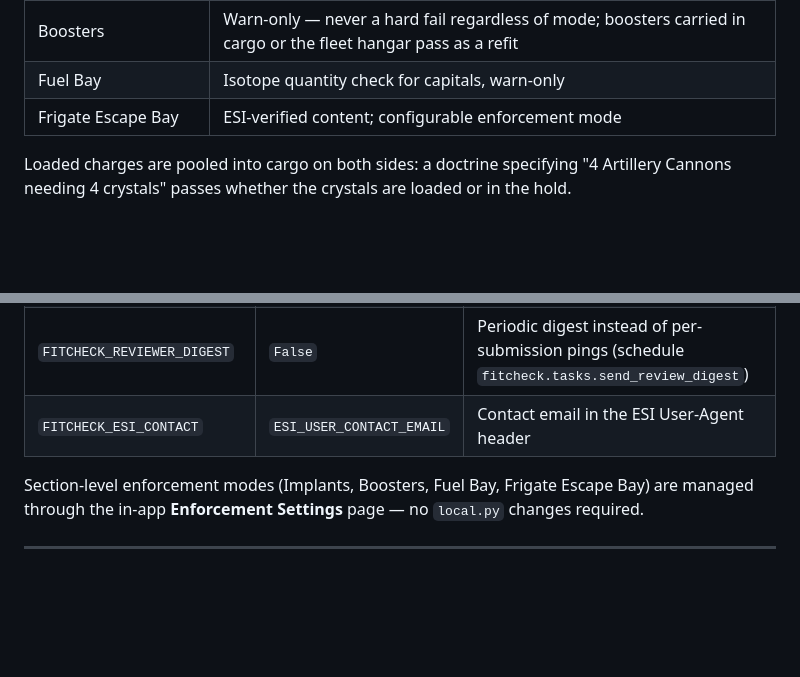
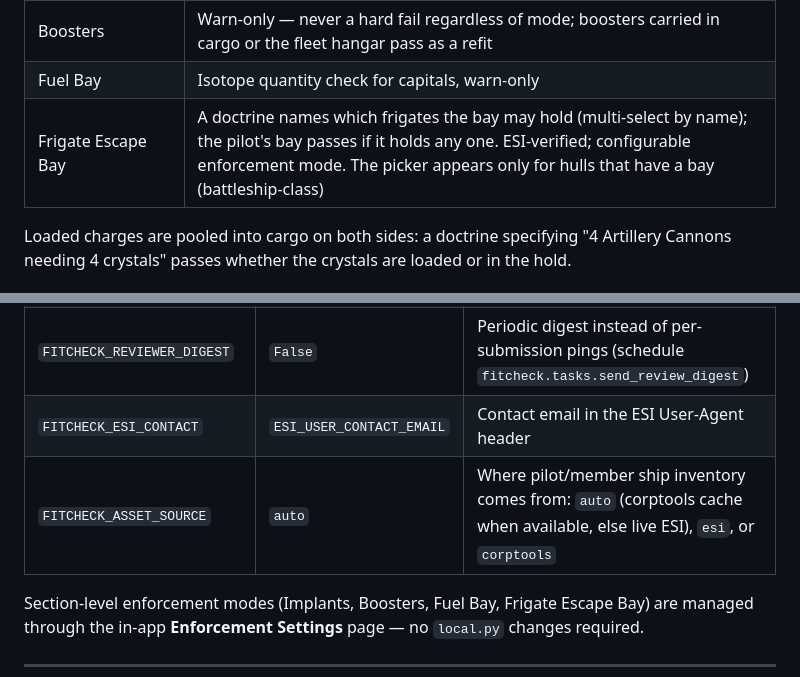
Before and after one commit to TrueMessenger/aa-fitcheck, a Markdown page: README.md, 2 parts joined by grey strips. Drawn GitHub-style; blank space fills up the shorter version.

```diff
--- a/README.md
+++ b/README.md
@@ -135,7 +157,7 @@ matters); bay and cargo sections require "at least N":
 | Implants | ESI-verified from pilot clone; required implants carried in cargo or the fleet hangar pass as a refit; unverifiable submissions warn but never auto-fail |
 | Boosters | Warn-only — never a hard fail regardless of mode; boosters carried in cargo or the fleet hangar pass as a refit |
 | Fuel Bay | Isotope quantity check for capitals, warn-only |
-| Frigate Escape Bay | ESI-verified content; configurable enforcement mode |
+| Frigate Escape Bay | A doctrine names which frigates the bay may hold (multi-select by name); the pilot's bay passes if it holds any one. ESI-verified; configurable enforcement mode. The picker appears only for hulls that have a bay (battleship-class) |
 
 Loaded charges are pooled into cargo on both sides: a doctrine specifying "4 Artillery Cannons
 needing 4 crystals" passes whether the crystals are loaded or in the hold.
@@ -249,6 +271,7 @@ works normally without it — the filter simply isn't offered.
 | `FITCHECK_NOTIFY_REVIEWERS` | `True` | Notify reviewers on new submissions |
 | `FITCHECK_REVIEWER_DIGEST` | `False` | Periodic digest instead of per-submission pings (schedule `fitcheck.tasks.send_review_digest`) |
 | `FITCHECK_ESI_CONTACT` | `ESI_USER_CONTACT_EMAIL` | Contact email in the ESI User-Agent header |
+| `FITCHECK_ASSET_SOURCE` | `auto` | Where pilot/member ship inventory comes from: `auto` (corptools cache when available, else live ESI), `esi`, or `corptools` |
 
 Section-level enforcement modes (Implants, Boosters, Fuel Bay, Frigate Escape Bay) are managed
 through the in-app **Enforcement Settings** page — no `local.py` changes required.
```
Also changed, not shown: other parts of README.md (+24 -2 lines), RELEASE_NOTES_v1.0.md (+8 -5 lines).
